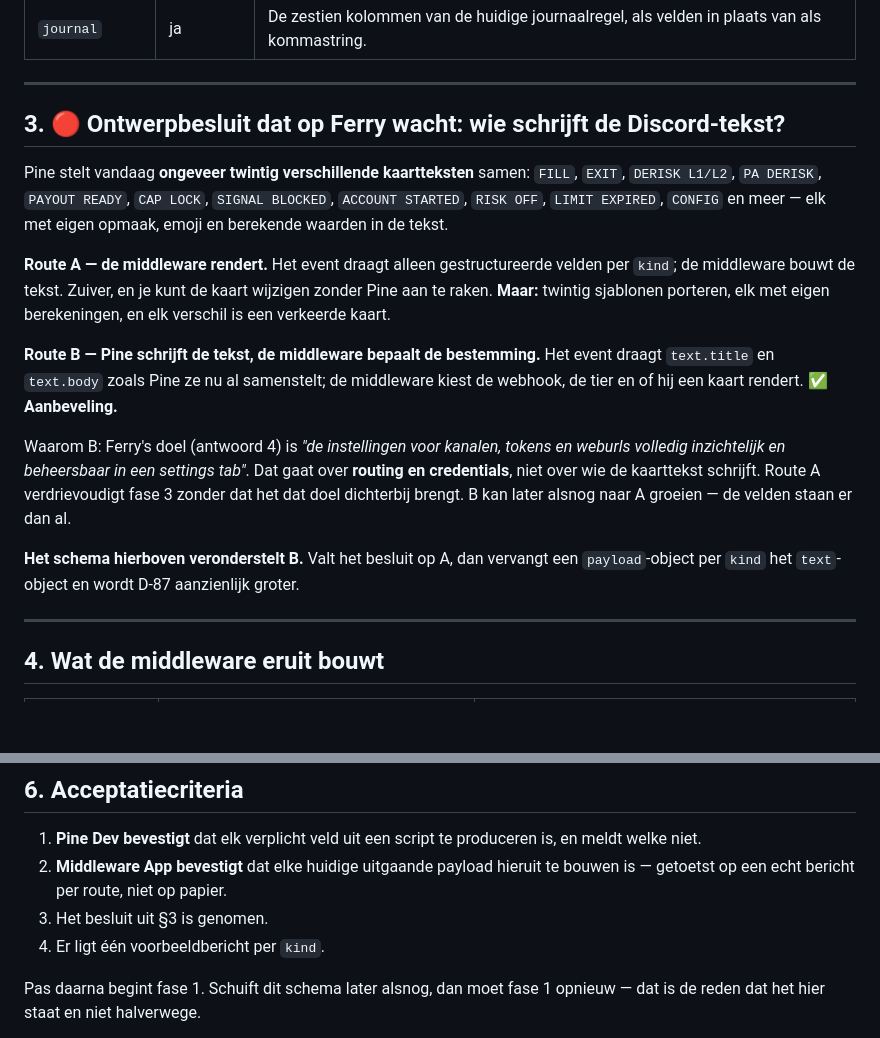
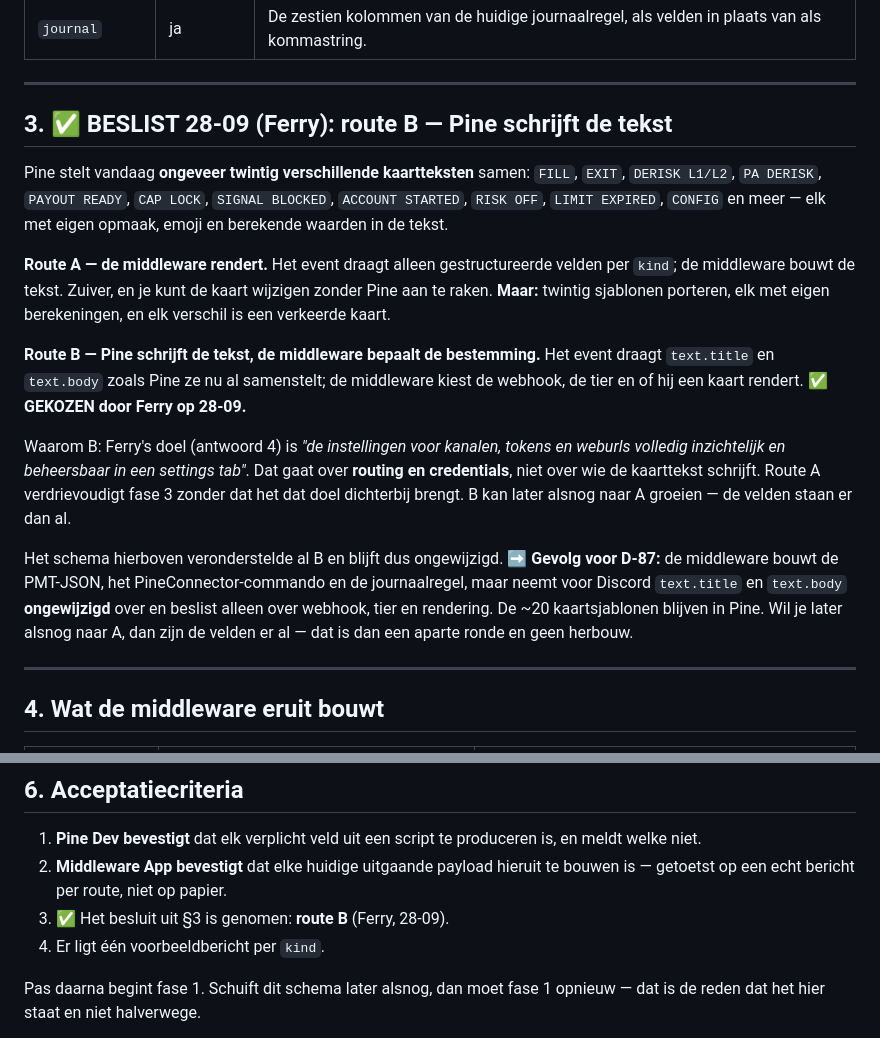
Before and after one commit to FerHen1981/Tradingkit, a Markdown page: docs/schema-event.md, 2 parts joined by grey strips. Rendered like a GitHub page; blank space fills up the shorter version.

Commit message:
D-77 route B beslist; D-105 uitgewerkt en vrijgegeven aan App Setup
Co-Authored-By: Claude Opus 5 <noreply@anthropic.com>
Claude-Session: https://claude.ai/code/session_01CHH8HUXKivawXkAq9UJqts

```diff
--- a/docs/schema-event.md
+++ b/docs/schema-event.md
@@ -98,7 +98,7 @@ Alles wat per trade verschilt hoort hier en nergens anders.
 
 ---
 
-## 3. 🔴 Ontwerpbesluit dat op Ferry wacht: wie schrijft de Discord-tekst?
+## 3. ✅ BESLIST 28-09 (Ferry): route B — Pine schrijft de tekst
 
 Pine stelt vandaag **ongeveer twintig verschillende kaartteksten** samen: `FILL`, `EXIT`,
 `DERISK L1/L2`, `PA DERISK`, `PAYOUT READY`, `CAP LOCK`, `SIGNAL BLOCKED`, `ACCOUNT STARTED`,
@@ -112,15 +112,18 @@ een verkeerde kaart.
 
 **Route B — Pine schrijft de tekst, de middleware bepaalt de bestemming.** Het event draagt
 `text.title` en `text.body` zoals Pine ze nu al samenstelt; de middleware kiest de webhook, de
-tier en of hij een kaart rendert. ✅ **Aanbeveling.**
+tier en of hij een kaart rendert. ✅ **GEKOZEN door Ferry op 28-09.**
 
 Waarom B: Ferry's doel (antwoord 4) is *"de instellingen voor kanalen, tokens en weburls
 volledig inzichtelijk en beheersbaar in een settings tab"*. Dat gaat over **routing en
 credentials**, niet over wie de kaarttekst schrijft. Route A verdrievoudigt fase 3 zonder dat
 het dat doel dichterbij brengt. B kan later alsnog naar A groeien — de velden staan er dan al.
 
-**Het schema hierboven veronderstelt B.** Valt het besluit op A, dan vervangt een
-`payload`-object per `kind` het `text`-object en wordt D-87 aanzienlijk groter.
+Het schema hierboven veronderstelde al B en blijft dus ongewijzigd. ➡️ **Gevolg voor D-87:**
+de middleware bouwt de PMT-JSON, het PineConnector-commando en de journaalregel, maar neemt
+voor Discord `text.title` en `text.body` **ongewijzigd** over en beslist alleen over webhook,
+tier en rendering. De ~20 kaartsjablonen blijven in Pine. Wil je later alsnog naar A, dan
+zijn de velden er al — dat is dan een aparte ronde en geen herbouw.
 
 ---
 
@@ -161,7 +164,7 @@ dat was precies de D-70-bevinding.
    welke niet.
 2. **Middleware App bevestigt** dat elke huidige uitgaande payload hieruit te bouwen is —
    getoetst op een echt bericht per route, niet op papier.
-3. Het besluit uit §3 is genomen.
+3. ✅ Het besluit uit §3 is genomen: **route B** (Ferry, 28-09).
 4. Er ligt één voorbeeldbericht per `kind`.
 
 Pas daarna begint fase 1. Schuift dit schema later alsnog, dan moet fase 1 opnieuw — dat is
```
Also changed, not shown: docs/DECISIONS.md (+2 -0 lines), docs/SPRINT.md (+2 -2 lines).
